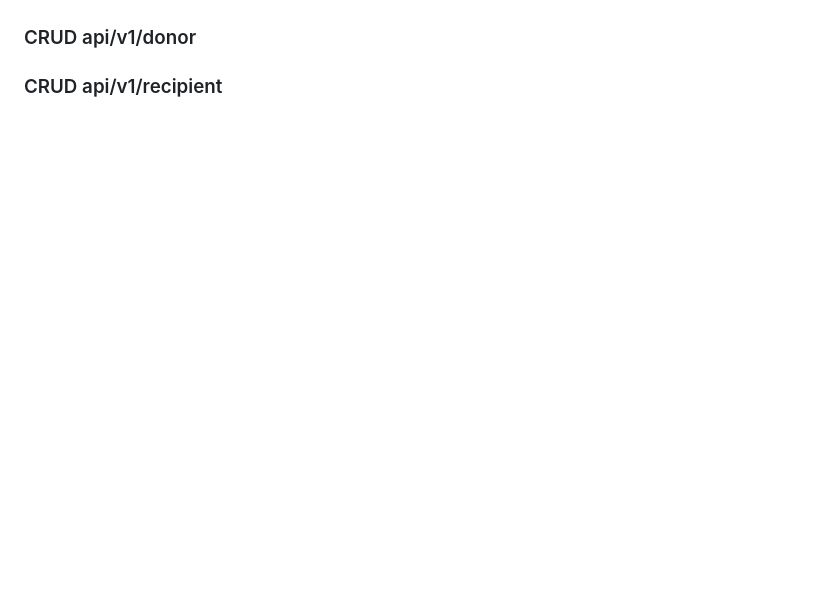
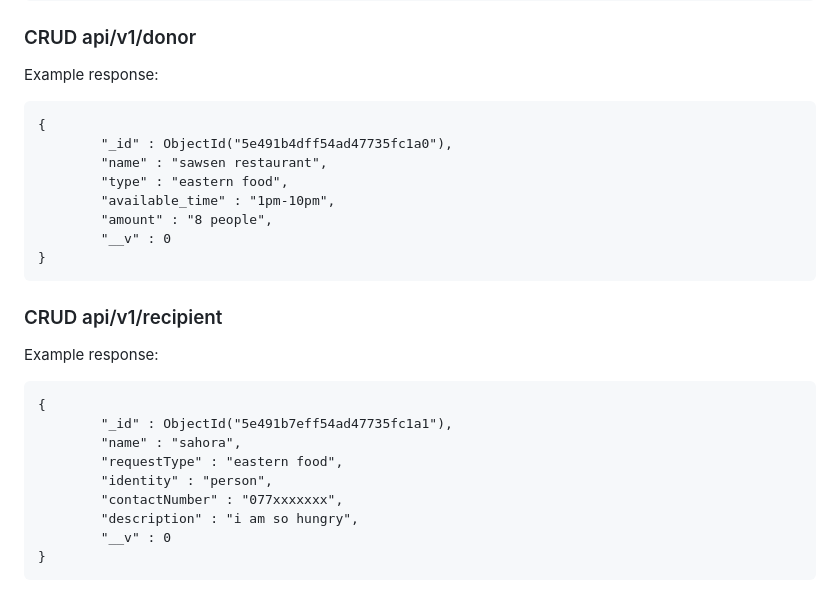
Before and after one commit to Food-Ashur-s/Food-Ashurs, a Markdown page: README.md, the part around the change printed below. Rendered like a GitHub page; blank space fills up the shorter version.

````diff
--- a/README.md
+++ b/README.md
@@ -47,5 +80,31 @@ eyJhbGciOiJIUzI1NiIsInR5cCI6IkpXVCJ9.eyJ1c2VybmFtZSI6ImF5bWFuamFtYWwxMTJAZ21haWw
 
 ### CRUD api/v1/donor
 
+Example response:
+```
+{
+        "_id" : ObjectId("5e491b4dff54ad47735fc1a0"),
+        "name" : "sawsen restaurant",
+        "type" : "eastern food",
+        "available_time" : "1pm-10pm",
+        "amount" : "8 people",
+        "__v" : 0
+}
+```
+
 
 ### CRUD api/v1/recipient
+
+Example response:
+
+```
+{
+        "_id" : ObjectId("5e491b7eff54ad47735fc1a1"),
+        "name" : "sahora",
+        "requestType" : "eastern food",
+        "identity" : "person",
+        "contactNumber" : "077xxxxxxx",
+        "description" : "i am so hungry",
+        "__v" : 0
+}
+```
````
Also changed, not shown: other parts of README.md (+35 -2 lines), REQUIREMENT.md (+1 -1 lines), assest/schema.PNG (added).
